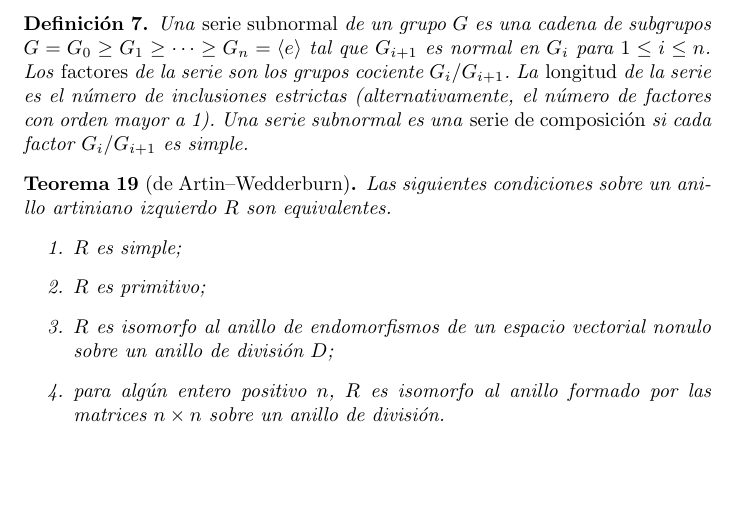
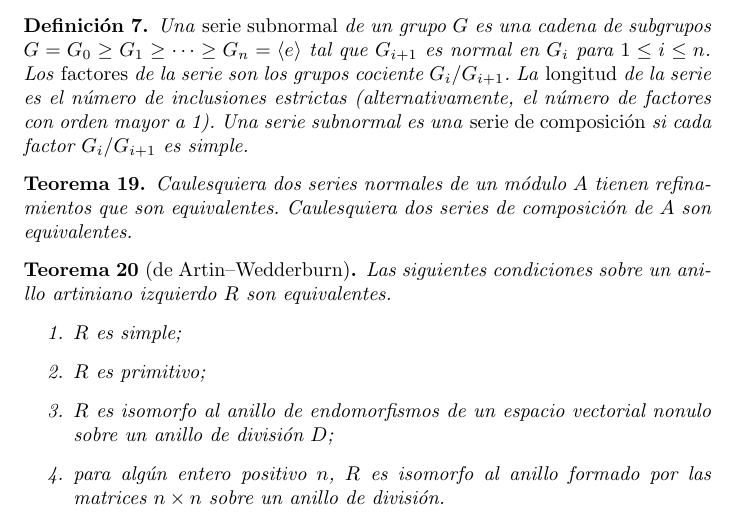
Before and after one commit to PabloBrianese/algebraic-structures, a LaTeX document (artin-wedderburn.tex): part of page 11 of 12, cut so that both start at the same text, the shorter picture padded with empty space. Compiled offline with pdfLaTeX.

Commit message:
Cualesquiera dos series normales de un módulo tienen refinamientos que son equivalentes. Teorema VIII.1.10.

```diff
--- a/artin-wedderburn.tex
+++ b/artin-wedderburn.tex
@@ -619,6 +619,11 @@
     Una serie subnormal es una \emph{serie de composición} si cada factor \(G_i / G_{i + 1}\) es simple.
   \end{definition}
 
+  \begin{theorem}
+    Caulesquiera dos series normales de un módulo \(A\) tienen refinamientos que son equivalentes.
+    Caulesquiera dos series de composición de \(A\) son equivalentes.
+  \end{theorem}
+
   \begin{theorem}[de Artin--Wedderburn]
     Las siguientes condiciones sobre un anillo artiniano izquierdo \(R\) son equivalentes.
     \begin{enumerate}
```
Also changed, not shown: artin-wedderburn.pdf.
